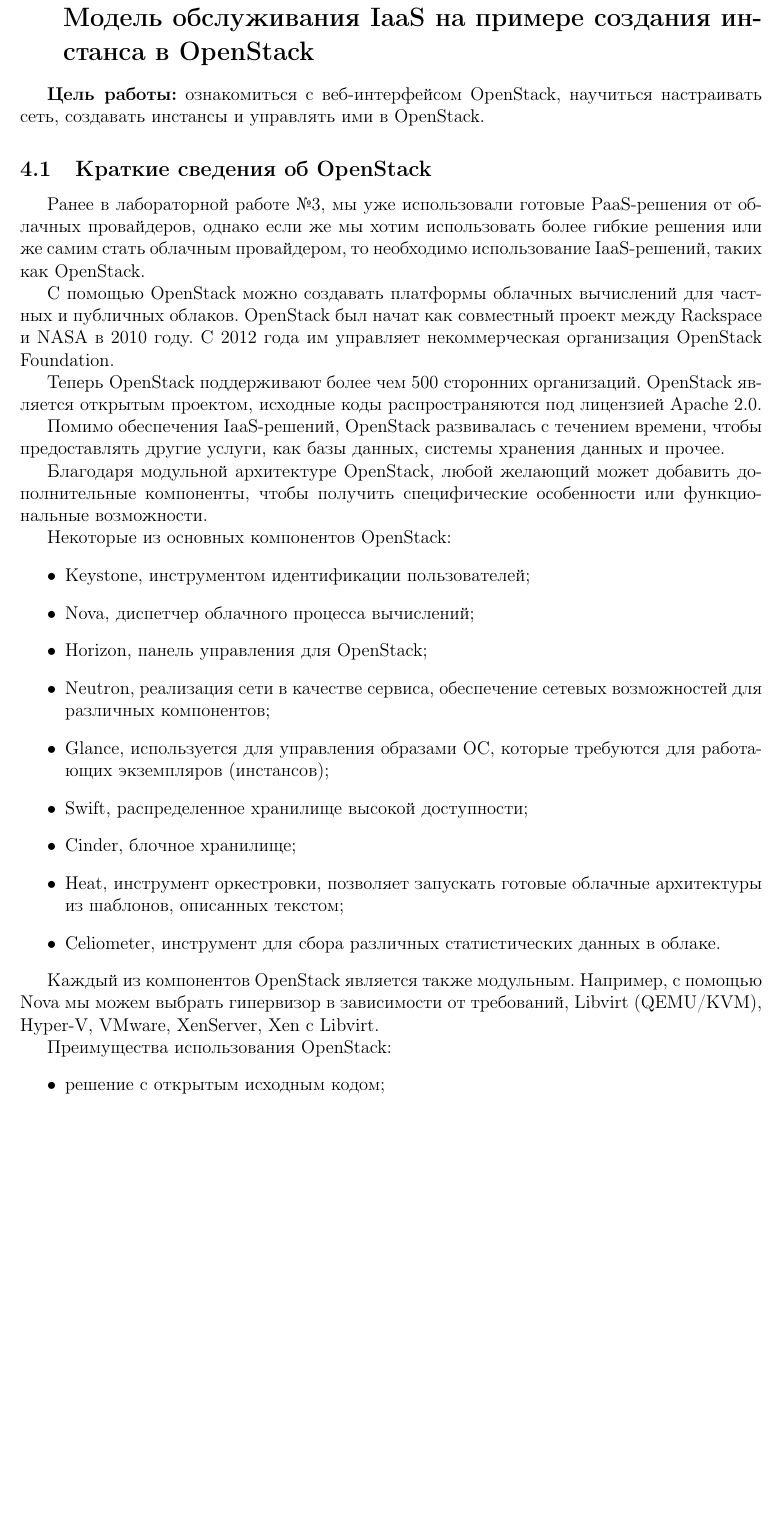
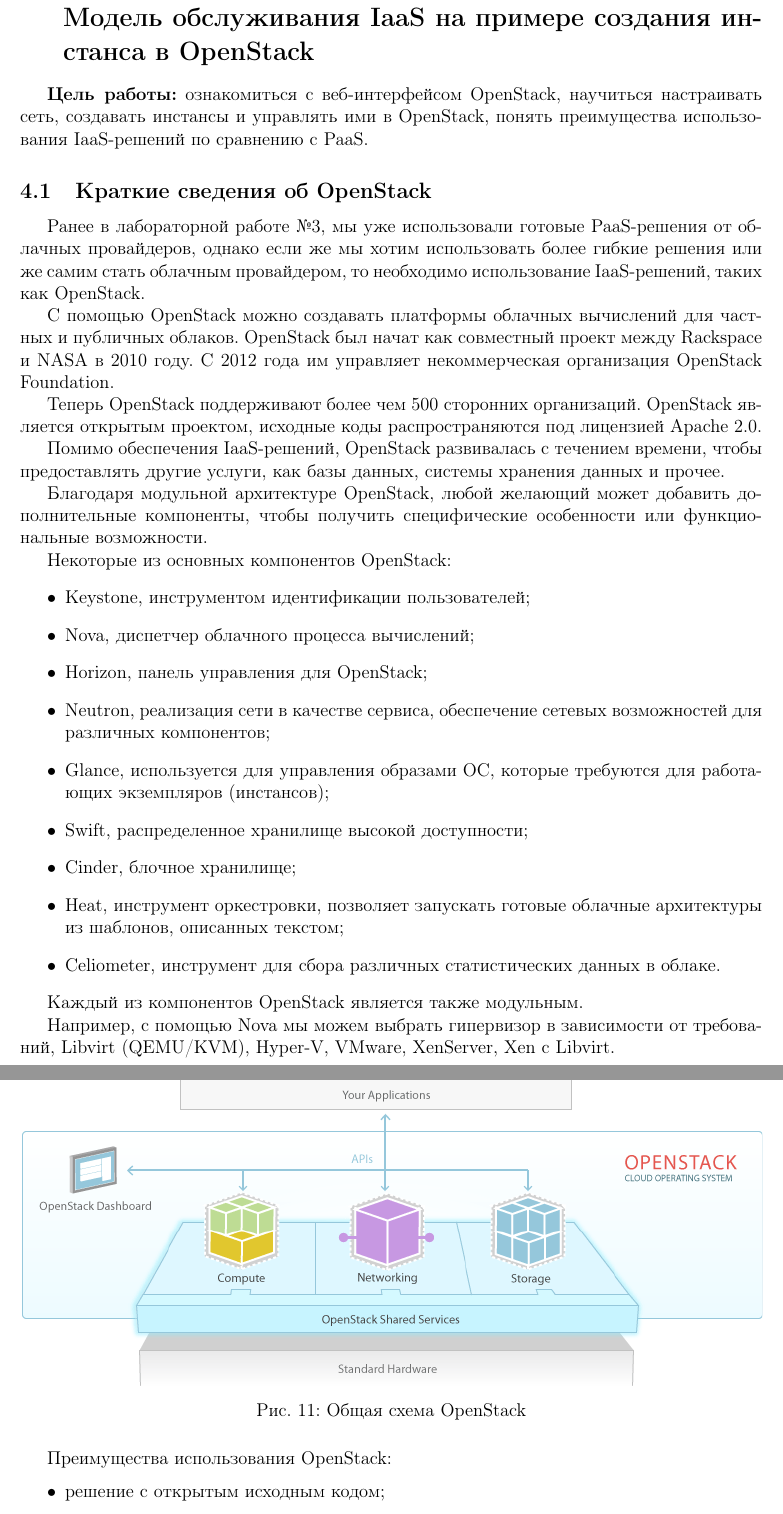
Before and after one commit to Amet13/metod-oblaka, a LaTeX document (main.tex, which reads inc/4-openstack.tex): part of page 14 of 52 before the commit and two parts of pages 15 and 16 of 53 after it, the two joined at a grey line, cut so that both start at the same text, the shorter picture padded with empty space. Compiled offline with pdfLaTeX; a LaTeX package or settings file that is missing is left out.

Commit message:
Добавил схему OpenStack

```diff
--- a/inc/4-openstack.tex
+++ b/inc/4-openstack.tex
@@ -1,7 +1,7 @@
 \section[ЛР №4. Модель обслуживания IaaS, OpenStack]{Лабораторная работа №4. \\
 Модель обслуживания IaaS на примере создания инстанса в OpenStack}
 
-\textbf{Цель работы:} ознакомиться с веб-интерфейсом OpenStack, научиться настраивать сеть, создавать инстансы и управлять ими в OpenStack.
+\textbf{Цель работы:} ознакомиться с веб-интерфейсом OpenStack, научиться настраивать сеть, создавать инстансы и управлять ими в OpenStack, понять преимущества использования IaaS-решений по сравнению с PaaS.
 
 \subsection{Краткие сведения об OpenStack}
 
@@ -32,7 +32,16 @@
 \end{itemize}
 
 Каждый из компонентов OpenStack является также модульным.
+
 Например, с помощью Nova мы можем выбрать гипервизор в зависимости от требований, Libvirt (QEMU/KVM), Hyper-V, VMware, XenServer, Xen с Libvirt.
+
+\clearpage
+
+\begin{figure}[ht]
+    \centering
+	\includegraphics[width=\linewidth]{openstack}
+	\caption{Общая схема OpenStack}\label{pic:openstack}
+\end{figure}
 
 Преимущества использования OpenStack:
 \begin{itemize}
```
Also changed, not shown: images/agile-waterfall.png (added), images/openstack.png (added), inc/4-openstack.tex (3 more changed lines), 1 other file.
